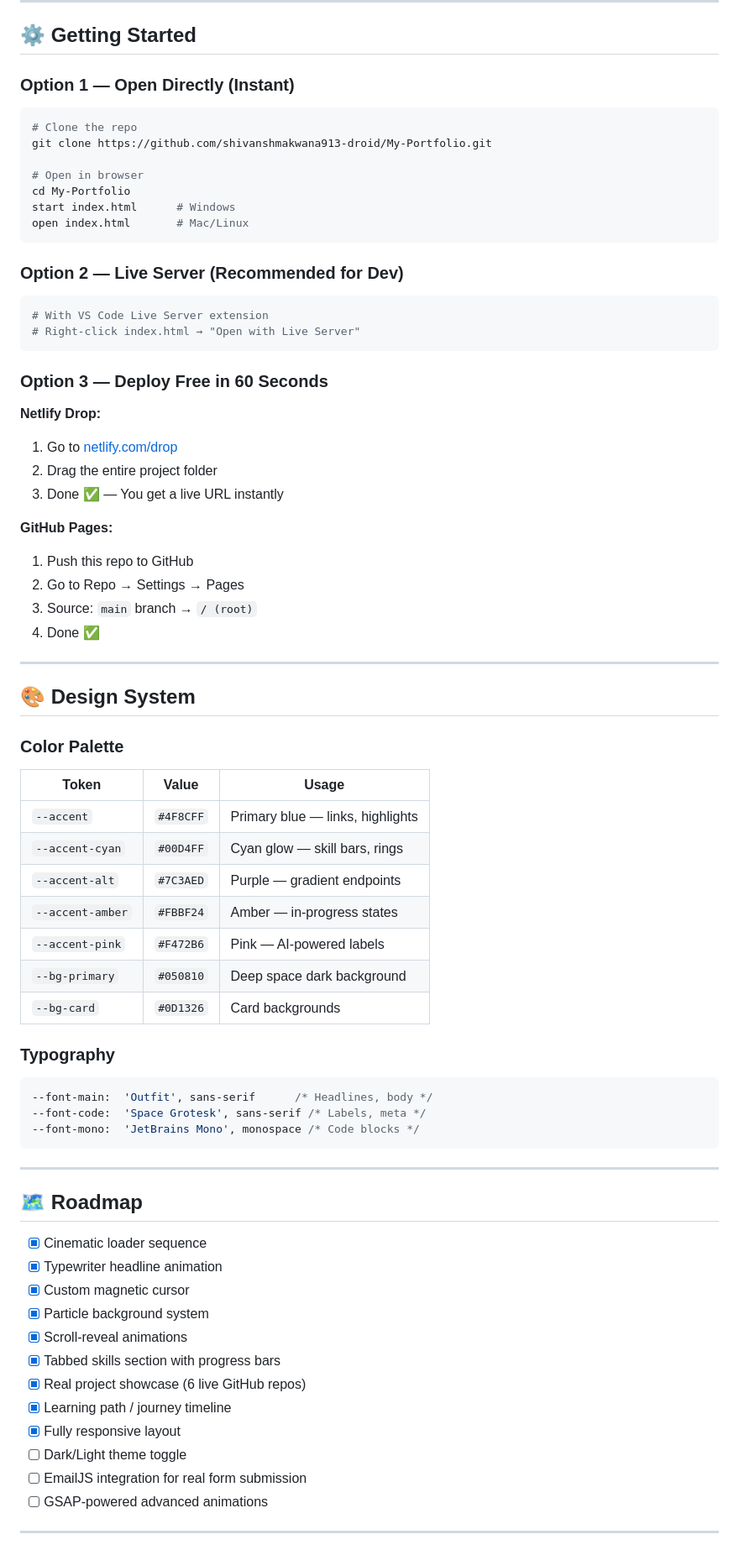
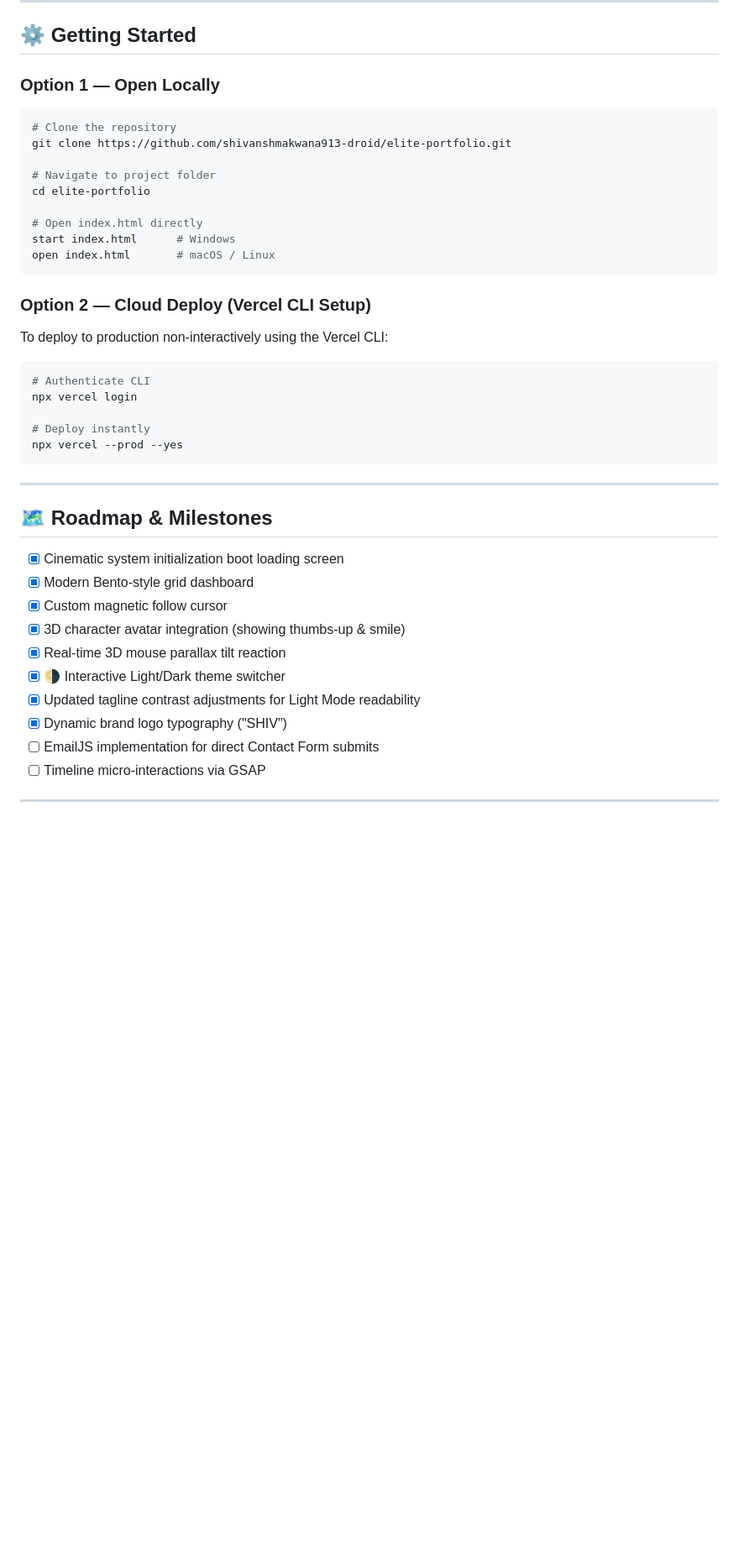
Before and after one commit to shivanshmakwana913-droid/elite-portfolio, a Markdown page: README.md, the part around one of its changes. Shown at 84% size. Rendered like a GitHub page; blank space fills up the shorter version.

Commit message:
docs: update README with 3D avatar features, light theme switcher and repository structure

````diff
--- a/README.md
+++ b/README.md
@@ -92,76 +65,46 @@ portfolio/
 
 ## ⚙️ Getting Started
 
-### Option 1 — Open Directly (Instant)
+### Option 1 — Open Locally
 
 ```bash
-# Clone the repo
-git clone https://github.com/shivanshmakwana913-droid/My-Portfolio.git
+# Clone the repository
+git clone https://github.com/shivanshmakwana913-droid/elite-portfolio.git
 
-# Open in browser
-cd My-Portfolio
+# Navigate to project folder
+cd elite-portfolio
+
+# Open index.html directly
 start index.html      # Windows
-open index.html       # Mac/Linux
+open index.html       # macOS / Linux
 ```
 
-### Option 2 — Live Server (Recommended for Dev)
+### Option 2 — Cloud Deploy (Vercel CLI Setup)
+
+To deploy to production non-interactively using the Vercel CLI:
 
 ```bash
-# With VS Code Live Server extension
-# Right-click index.html → "Open with Live Server"
-```
+# Authenticate CLI
+npx vercel login
 
-### Option 3 — Deploy Free in 60 Seconds
-
-**Netlify Drop:**
-1. Go to [netlify.com/drop](https://app.netlify.com/drop)
-2. Drag the entire project folder
-3. Done ✅ — You get a live URL instantly
-
-**GitHub Pages:**
-1. Push this repo to GitHub
-2. Go to Repo → Settings → Pages
-3. Source: `main` branch → `/ (root)`
-4. Done ✅
-
----
-
-## 🎨 Design System
-
-### Color Palette
-| Token | Value | Usage |
-|-------|-------|-------|
-| `--accent` | `#4F8CFF` | Primary blue — links, highlights |
-| `--accent-cyan` | `#00D4FF` | Cyan glow — skill bars, rings |
-| `--accent-alt` | `#7C3AED` | Purple — gradient endpoints |
-| `--accent-amber` | `#FBBF24` | Amber — in-progress states |
-| `--accent-pink` | `#F472B6` | Pink — AI-powered labels |
-| `--bg-primary` | `#050810` | Deep space dark background |
-| `--bg-card` | `#0D1326` | Card backgrounds |
-
-### Typography
-```css
---font-main:  'Outfit', sans-serif      /* Headlines, body */
---font-code:  'Space Grotesk', sans-serif /* Labels, meta */
---font-mono:  'JetBrains Mono', monospace /* Code blocks */
+# Deploy instantly
+npx vercel --prod --yes
 ```
 
 ---
 
-## 🗺️ Roadmap
+## 🗺️ Roadmap & Milestones
 
-- [x] Cinematic loader sequence
-- [x] Typewriter headline animation
-- [x] Custom magnetic cursor
-- [x] Particle background system
-- [x] Scroll-reveal animations
-- [x] Tabbed skills section with progress bars
-- [x] Real project showcase (6 live GitHub repos)
-- [x] Learning path / journey timeline
-- [x] Fully responsive layout
-- [ ] Dark/Light theme toggle
-- [ ] EmailJS integration for real form submission
-- [ ] GSAP-powered advanced animations
+- [x] Cinematic system initialization boot loading screen
+- [x] Modern Bento-style grid dashboard
+- [x] Custom magnetic follow cursor
+- [x] 3D character avatar integration (showing thumbs-up & smile)
+- [x] Real-time 3D mouse parallax tilt reaction
+- [x] 🌗 Interactive Light/Dark theme switcher
+- [x] Updated tagline contrast adjustments for Light Mode readability
+- [x] Dynamic brand logo typography ("SHIV")
+- [ ] EmailJS implementation for direct Contact Form submits
+- [ ] Timeline micro-interactions via GSAP
 
 ---
 
````
Also changed, not shown: other parts of README.md (+32 -71 lines).
